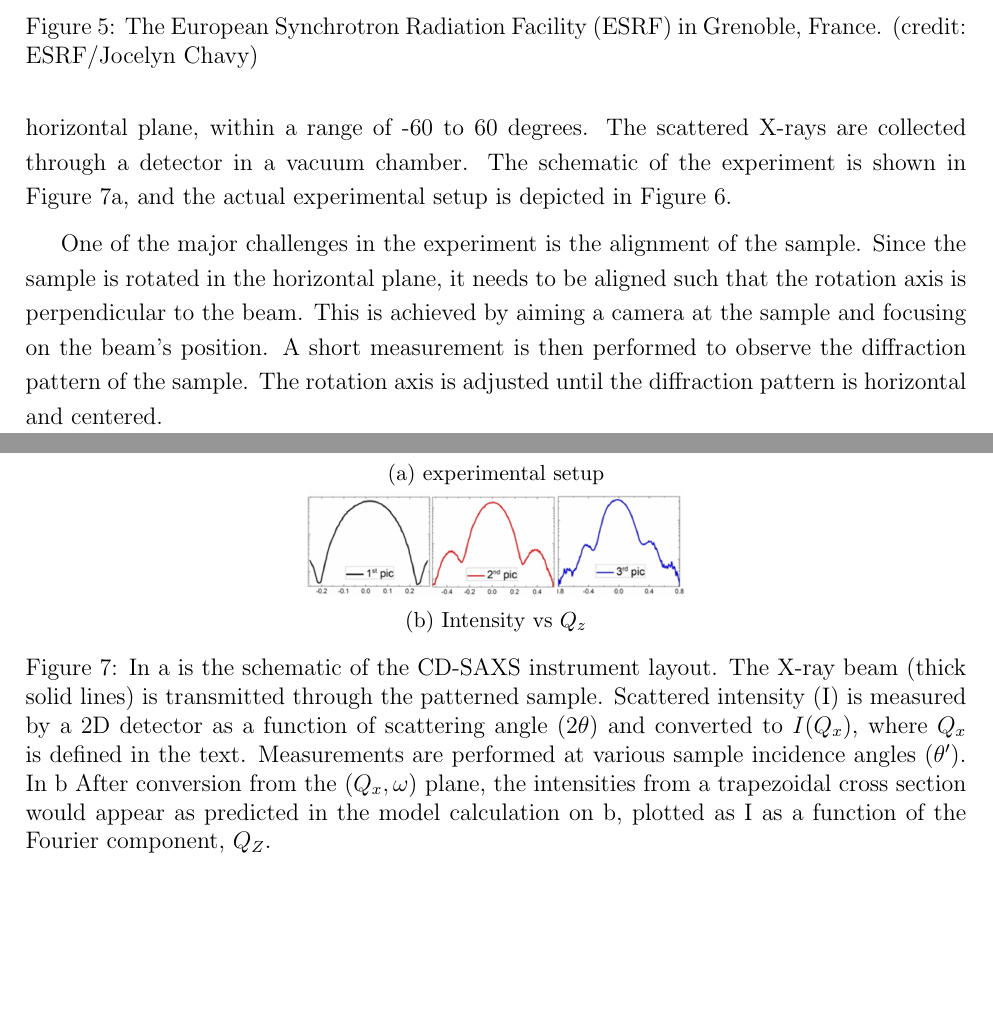
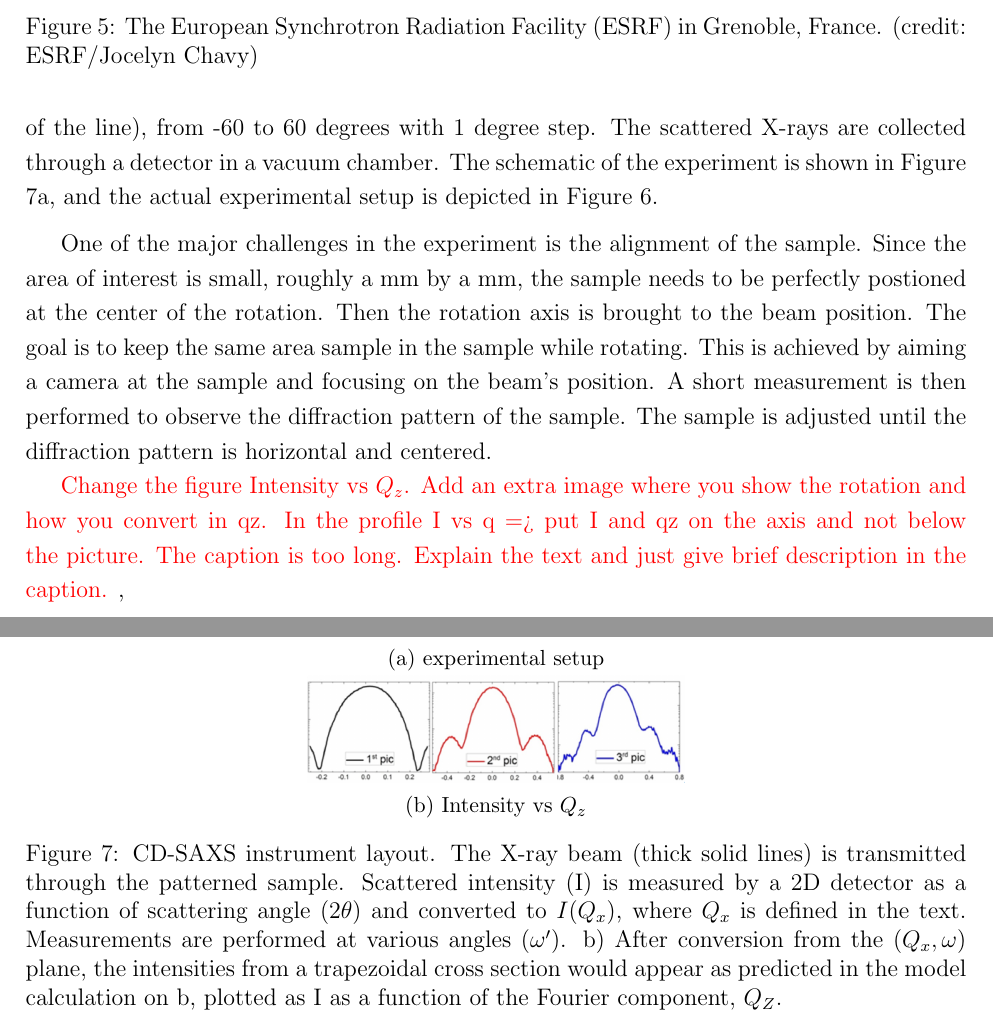
Before and after one commit to mrhxszo/M2_internship_report, a LaTeX document (main.tex, which reads tex_files/cd_saxs.tex): two parts of pages 15 and 16 of 45, joined at a grey line, cut so that both start at the same text, the shorter picture padded with empty space. Compiled offline with pdfLaTeX.

Commit message:
Correction cdsaxs

```diff
--- a/tex_files/cd_saxs.tex
+++ b/tex_files/cd_saxs.tex
@@ -82,21 +82,18 @@ I worked with the BM02 beamline, which is dedicated to X-ray scattering and
 The X-ray source obtained from the synchrotron is monochromatized and then focused using
 various optical elements. The beam is then directed towards the sample. The
 sample is mounted on a device that allows for rotation and translation in all
-three dimensions. Once the alignment is complete, the sample is fixed in the
-vertical direction and rotated in the horizontal plane, within a range of -60
-to 60 degrees. The scattered X-rays are collected through a detector in a
+three dimensions. Once the alignment is complete, the sample is rotated along the vertical axis (along the direction of the line), from -60
+to 60 degrees with 1 degree step. The scattered X-rays are collected through a detector in a
 vacuum chamber. The schematic of the experiment is shown in Figure \ref{fig:exp_setup},
 and the actual experimental setup is depicted in Figure \ref{fig:exp_setup_real}.
 
 \medskip
 
-One of the major challenges in the experiment is the alignment of the sample.
-Since the sample is rotated in the horizontal plane, it needs to be aligned
-such that the rotation axis is perpendicular to the beam. This is achieved by
-aiming a camera at the sample and focusing on the beam's position. A short
-measurement is then performed to observe the diffraction pattern of the sample.
- The rotation axis is adjusted until the diffraction pattern is horizontal and
- centered.
+One of the major challenges in the experiment is the alignment of the sample. Since the area of interest is small, roughly a mm by a mm,
+the sample needs to be perfectly postioned at the center of the rotation. Then the rotation axis is brought to the beam position.
+The goal is to keep the same area sample in the sample while rotating. This is achieved by
+aiming a camera at the sample and focusing on the beam's position. A short  measurement is then performed to observe the diffraction pattern of the sample.
+The sample is adjusted until the diffraction pattern is horizontal and centered.
 
 \begin{figure}[h]
 \centering
@@ -117,16 +114,17 @@ measurement is then performed to observe the diffraction pattern of the sample.
         \caption{Intensity vs $Q_z$}
     \end{subfigure}
 
-    \caption{In a is the schematic of the CD-SAXS instrument layout. The X-ray beam (thick solid lines) is transmitted through the
+    \caption{CD-SAXS instrument layout. The X-ray beam (thick solid lines) is transmitted through the
     patterned sample. Scattered intensity (I) is measured by a 2D detector as a function of scattering angle $(2\theta)$
-    and converted to $I(Q_{x})$, where $Q_{x}$ is defined in the text. Measurements are performed at various sample incidence
-    angles $(\theta')$. In b After conversion from the $(Q_{x},\omega)$
-    plane, the intensities
-   from a trapezoidal cross section would appear as predicted in
+    and converted to $I(Q_{x})$, where $Q_{x}$ is defined in the text. Measurements are performed at various angles $(\omega')$. b) After conversion from the $(Q_{x},\omega)$
+    plane, the intensities from a trapezoidal cross section would appear as predicted in
    the model calculation on b, plotted as I as a function of the
    Fourier component, $Q_{Z}$.}
    \label{fig:isolated_line}
 \end{figure}
+
+\color{red} Change the figure Intensity vs $Q_z$. Add an extra image where you show the rotation and how you convert in qz.
+In the profile I vs q => put I and qz on the axis and not below the picture. The caption is too long. Explain the text and just give brief description in the caption. \color{black},
 
 \FloatBarrier
 
```
